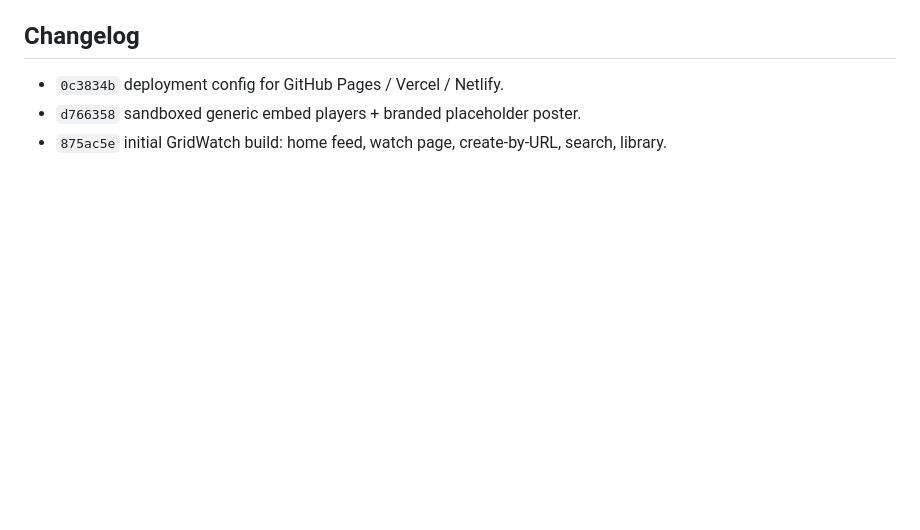
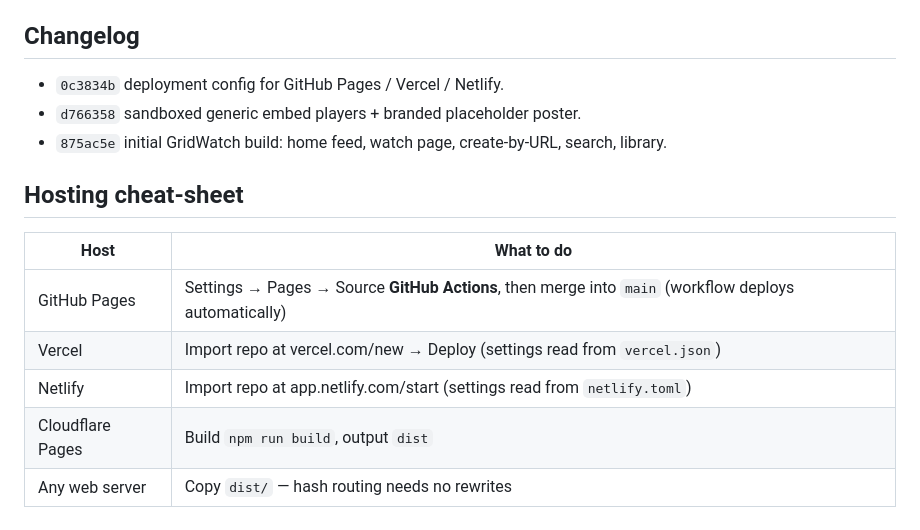
Before and after one commit to Nior122/Afterdark, a Markdown page: README.md, the part around the change. GitHub-like rendering; blank space fills up the shorter version.

Commit message:
docs: hosting cheat-sheet
Co-authored-by: arena-agent <297053741+arena-agent@users.noreply.github.com>

```diff
--- a/README.md
+++ b/README.md
@@ -149,3 +149,13 @@ npm run preview        # serve dist/ at http://localhost:4173
 - `0c3834b` deployment config for GitHub Pages / Vercel / Netlify.
 - `d766358` sandboxed generic embed players + branded placeholder poster.
 - `875ac5e` initial GridWatch build: home feed, watch page, create-by-URL, search, library.
+
+## Hosting cheat-sheet
+
+| Host | What to do |
+| --- | --- |
+| GitHub Pages | Settings → Pages → Source **GitHub Actions**, then merge into `main` (workflow deploys automatically) |
+| Vercel | Import repo at vercel.com/new → Deploy (settings read from `vercel.json`) |
+| Netlify | Import repo at app.netlify.com/start (settings read from `netlify.toml`) |
+| Cloudflare Pages | Build `npm run build`, output `dist` |
+| Any web server | Copy `dist/` — hash routing needs no rewrites |
```
